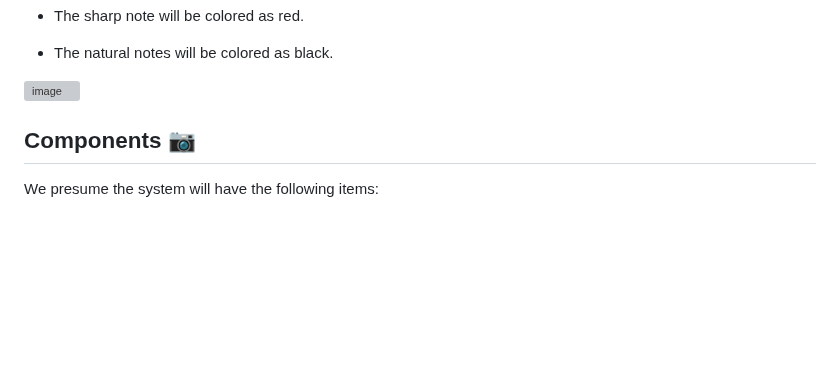
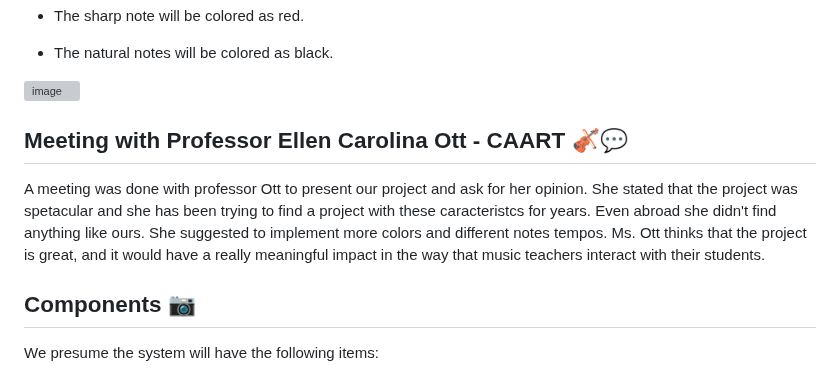
Before and after one commit to IshikawaRasoto/integration-workshop-3, a Markdown page: Melody.md, the part around the change. Drawn GitHub-style; blank space fills up the shorter version; grey boxes are pictures that could not be loaded.

Commit message:
:memo: Update Melody.md - Professor Ott paragraph

```diff
--- a/Melody.md
+++ b/Melody.md
@@ -77,6 +77,9 @@ The third mode will be simillar to the second one, it will also want the childre
 
 ![image](https://github.com/user-attachments/assets/783abdef-b896-49bc-9d5f-34d7bf900715)
 
+## Meeting with Professor Ellen Carolina Ott - CAART 🎻💬
+
+A meeting was done with professor Ott to present our project and ask for her opinion. She stated that the project was spetacular and she has been trying to find a project with these caracteristcs for years. Even abroad she didn't find anything like ours. She suggested to implement more colors and different notes tempos. Ms. Ott thinks that the project is great, and it would have a really meaningful impact in the way that music teachers interact with their students.
 
 ## Components 📷
 
```
